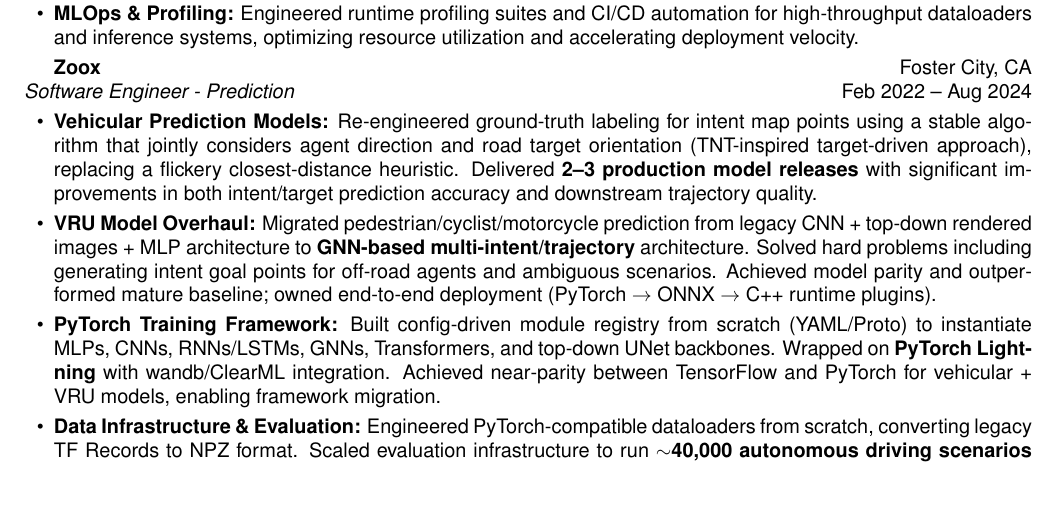
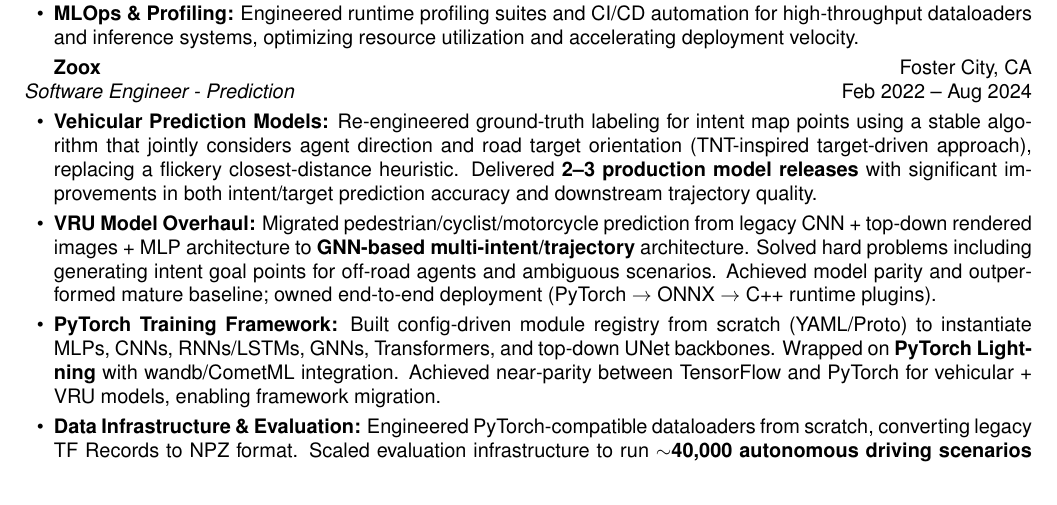
Before and after one commit to gopikrishtummala/gopikrishtummala.github.io, a LaTeX CV (resume/resume.tex): part of page 1 of 3, cut so that both start at the same text. Compiled offline with pdfLaTeX.

Commit message:
Fix typo: ClearML → CometML in resume

```diff
--- a/resume/resume.tex
+++ b/resume/resume.tex
@@ -82,7 +82,7 @@
 \begin{itemize}
     \item \textbf{Vehicular Prediction Models:} Re-engineered ground-truth labeling for intent map points using a stable algorithm that jointly considers agent direction and road target orientation (TNT-inspired target-driven approach), replacing a flickery closest-distance heuristic. Delivered \textbf{2--3 production model releases} with significant improvements in both intent/target prediction accuracy and downstream trajectory quality.
     \item \textbf{VRU Model Overhaul:} Migrated pedestrian/cyclist/motorcycle prediction from legacy CNN + top-down rendered images + MLP architecture to \textbf{GNN-based multi-intent/trajectory} architecture. Solved hard problems including generating intent goal points for off-road agents and ambiguous scenarios. Achieved model parity and outperformed mature baseline; owned end-to-end deployment (PyTorch $\rightarrow$ ONNX $\rightarrow$ C++ runtime plugins).
-    \item \textbf{PyTorch Training Framework:} Built config-driven module registry from scratch (YAML/Proto) to instantiate MLPs, CNNs, RNNs/LSTMs, GNNs, Transformers, and top-down UNet backbones. Wrapped on \textbf{PyTorch Lightning} with wandb/ClearML integration. Achieved near-parity between TensorFlow and PyTorch for vehicular + VRU models, enabling framework migration.
+    \item \textbf{PyTorch Training Framework:} Built config-driven module registry from scratch (YAML/Proto) to instantiate MLPs, CNNs, RNNs/LSTMs, GNNs, Transformers, and top-down UNet backbones. Wrapped on \textbf{PyTorch Lightning} with wandb/CometML integration. Achieved near-parity between TensorFlow and PyTorch for vehicular + VRU models, enabling framework migration.
     \item \textbf{Data Infrastructure \& Evaluation:} Engineered PyTorch-compatible dataloaders from scratch, converting legacy TF Records to NPZ format. Scaled evaluation infrastructure to run \textbf{$\sim$40,000 autonomous driving scenarios} per batch. Authored novel intent \& trajectory prediction metrics, aggregated results into Streamlit dashboard for cross-team visibility.
     \item \textbf{Prediction Visualization Tools:} Built prediction visualization plugin on Argus (internal ROS/RViz-like framework) using TypeScript/React, Python, and C++ to debug probabilistic multi-trajectory outputs across perception $\rightarrow$ prediction $\rightarrow$ planning pipeline.
 \end{itemize}
```
Also changed, not shown: resume/resume.pdf, 1 other file.
